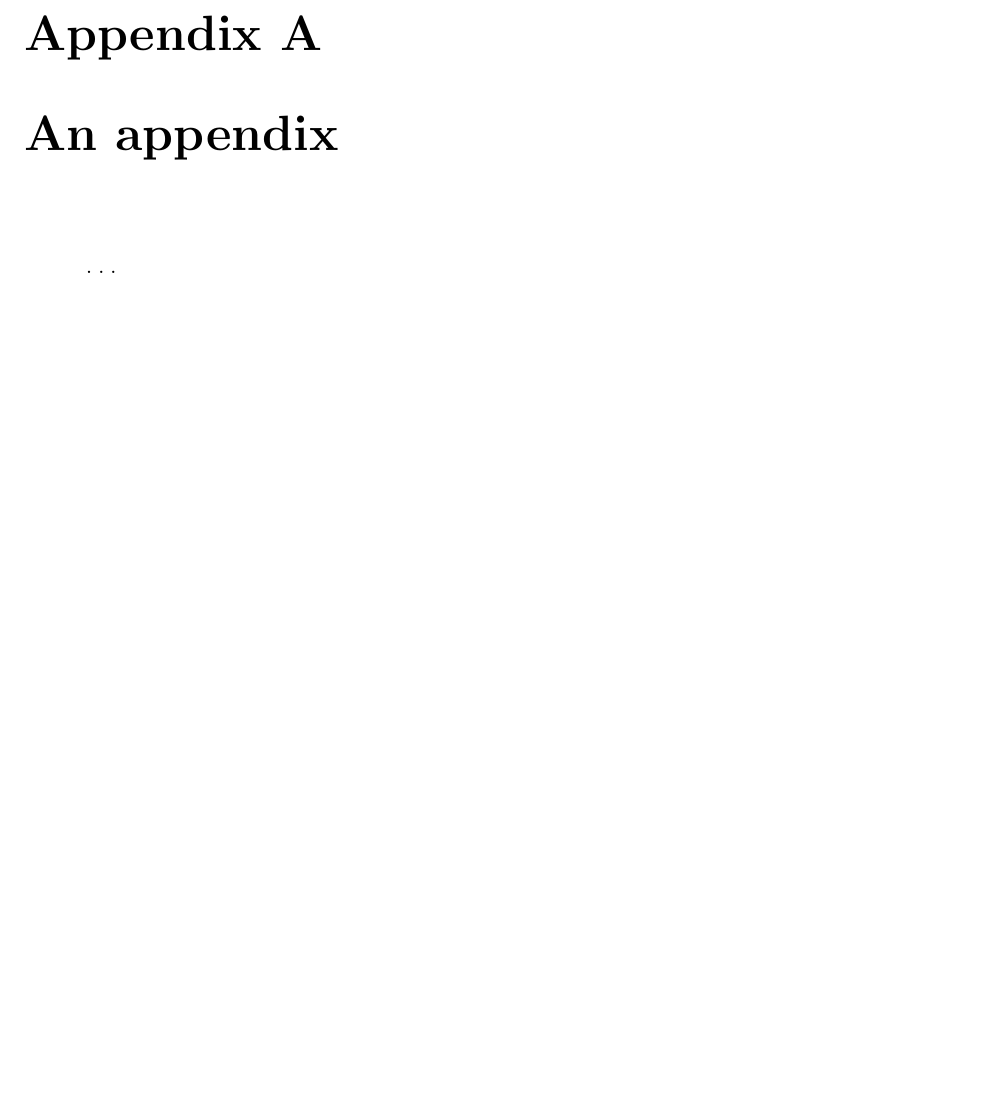
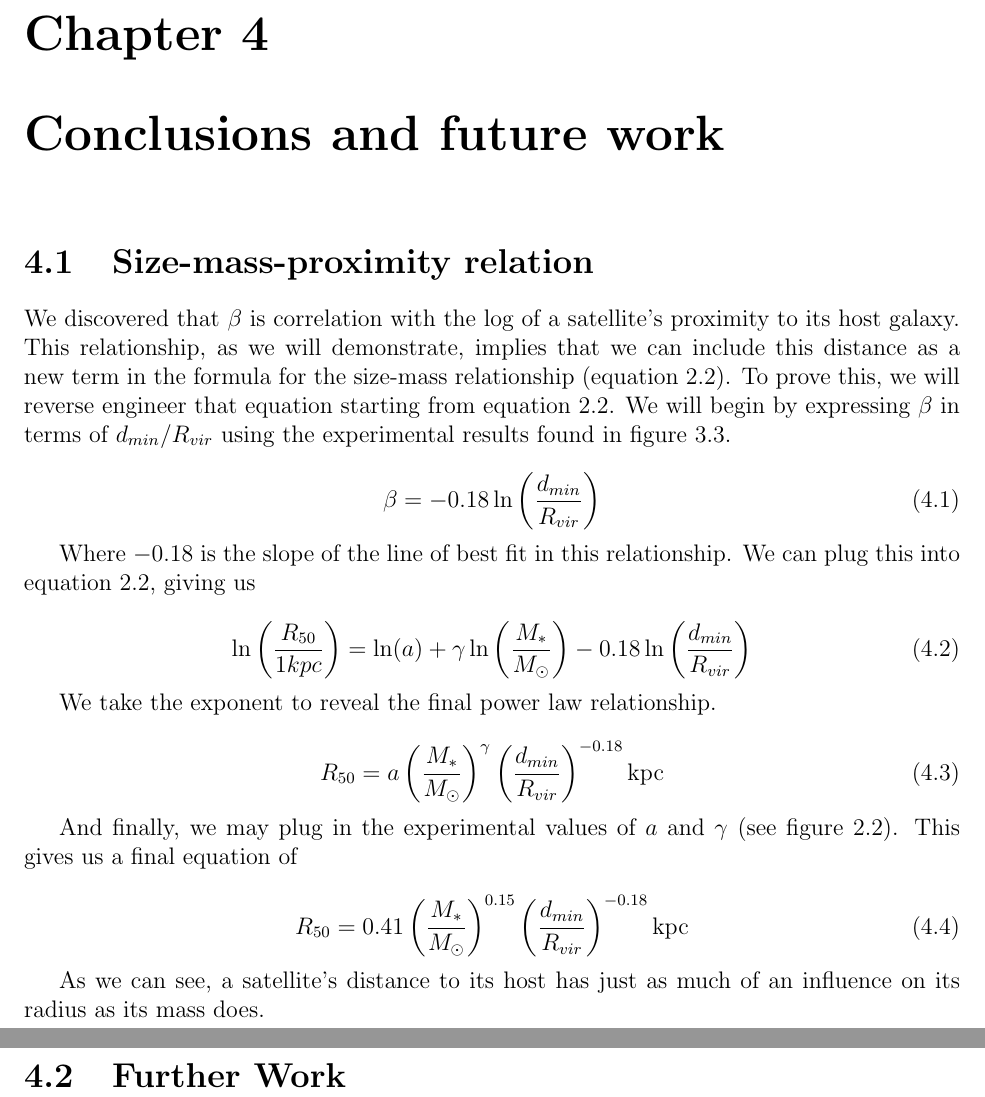
Before and after one commit to mkzeender/thesis, a LaTeX thesis (paper/main.tex, which reads paper/Chapters/Chapter4.tex): part of page 22 of 23 before the commit and two parts of pages 22 and 23 of 25 after it, the two joined at a grey line, cut at the place of the change, the shorter picture padded with empty space. Compiled offline with pdfLaTeX.

Commit message:
start conclusion

```diff
--- /dev/null
+++ b/paper/Chapters/Chapter4.tex
@@ -0,0 +1,46 @@
+% TODO: Summary of paper and results
+
+\section{Size-mass-proximity relation}
+
+We discovered that $\beta$ is correlation with the log of a satellite's proximity to its host galaxy. This relationship, as we will demonstrate, implies that we can include this distance as a new term in the formula for the size-mass relationship (equation \ref{equ:linear-rel}). To prove this, we will reverse engineer that equation starting from equation \ref{equ:beta}. We will begin by expressing $\beta$ in terms of $d_{min} / R_{vir}$ using the experimental results found in figure \ref{fig:beta-dmin-fit}.
+
+\begin{equation}
+    \beta = -0.18 \ln\left( \frac{d_{min}}{R_{vir}} \right)
+\end{equation}
+
+Where $-0.18$ is the slope of the line of best fit in this relationship. We can plug this into equation \ref{equ:log-log-with-beta}, giving us
+
+\begin{equation}
+    \ln \left(
+        \frac{R_{50}}{1 kpc}
+    \right)
+    =
+    \ln(a)
+    + \gamma \ln \left(
+        \frac{M_*}{M_\odot}
+    \right)
+    -0.18 \ln\left( \frac{d_{min}}{R_{vir}} \right)
+\end{equation}
+
+We take the exponent to reveal the final power law relationship.
+
+\begin{equation}
+    R_{50} = a
+    \left( \frac{M_*}{M_\odot} \right)^\gamma
+    \left( \frac{d_{min}}{R_{vir}} \right)^{-0.18}
+    \text{kpc}
+\end{equation}
+
+And finally, we may plug in the experimental values of $a$ and $\gamma$ (see figure \ref{fig:size-mass}). This gives us a final equation of
+
+\begin{equation}
+    R_{50} = 0.41
+    \left( \frac{M_*}{M_\odot} \right)^{0.15}
+    \left( \frac{d_{min}}{R_{vir}} \right)^{-0.18}
+    \text{kpc}
+\end{equation}
+
+As we can see, a satellite's distance to its host has just as much of an influence on its radius as its mass does.
+
+
+\section{Further Work}
--- a/paper/main.tex
+++ b/paper/main.tex
@@ -126,11 +126,7 @@ Claremont, California\\
 \input{Chapters/Chapter3}
 
-% the \appendix tag tells LaTeX where it should start labeling chapters with letters (denoting appendices) rather than numbers (denoting main chapters)
-\appendix
-
-
-\chapter{An appendix}
-\input{Chapters/Appendix}
+\chapter{Conclusions and future work}
+\input{Chapters/Chapter4}
 
 
 
```
Also changed, not shown: paper/Chapters/Appendix.tex (+1 -0 lines), paper/Chapters/Chapter2.tex (+1 -1 lines), paper/figs/me/beta-dmin-fit.pdf, paper/figs/me/beta-dmin.pdf, paper/figs/me/stars-mass-size-r50.pdf, paper/main.tex (11 more changed lines), 2 other files.
